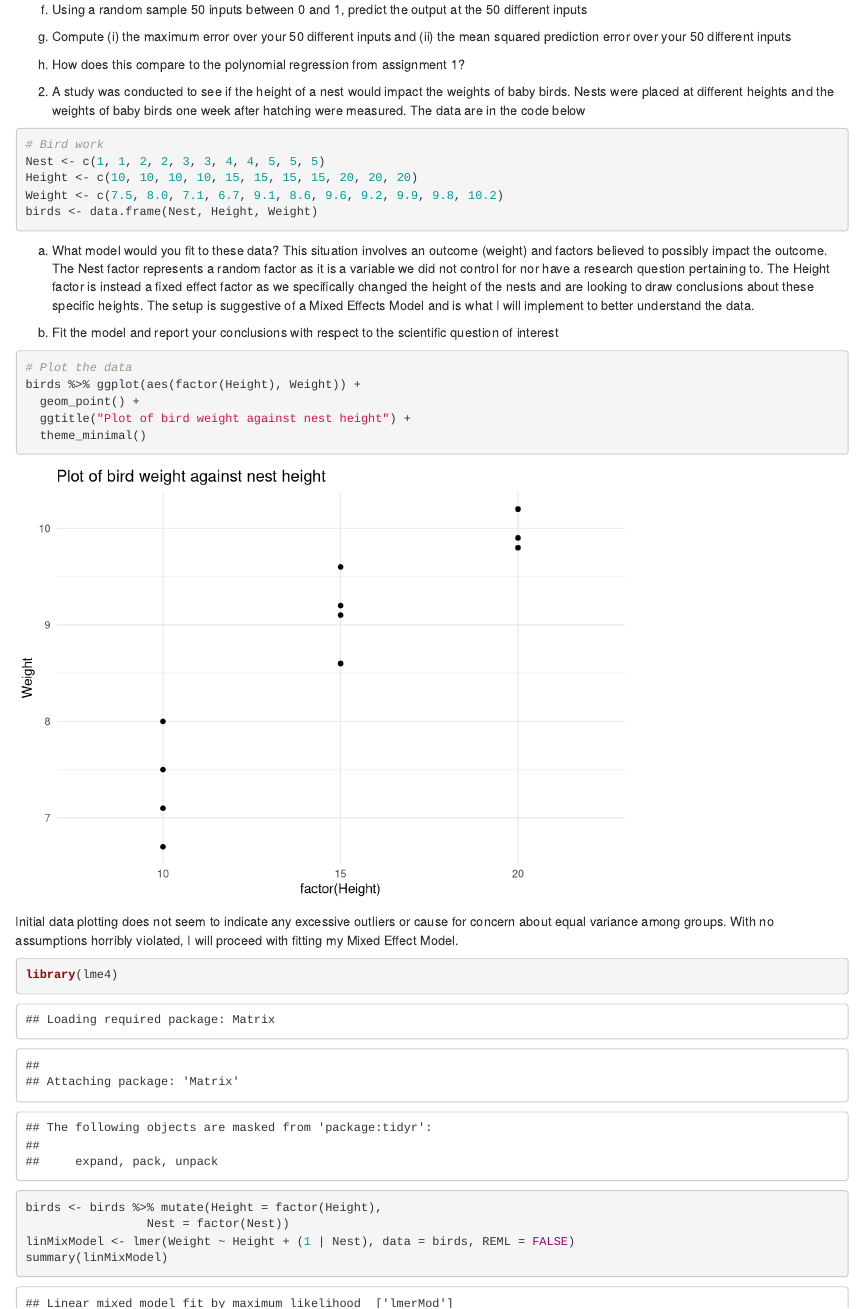
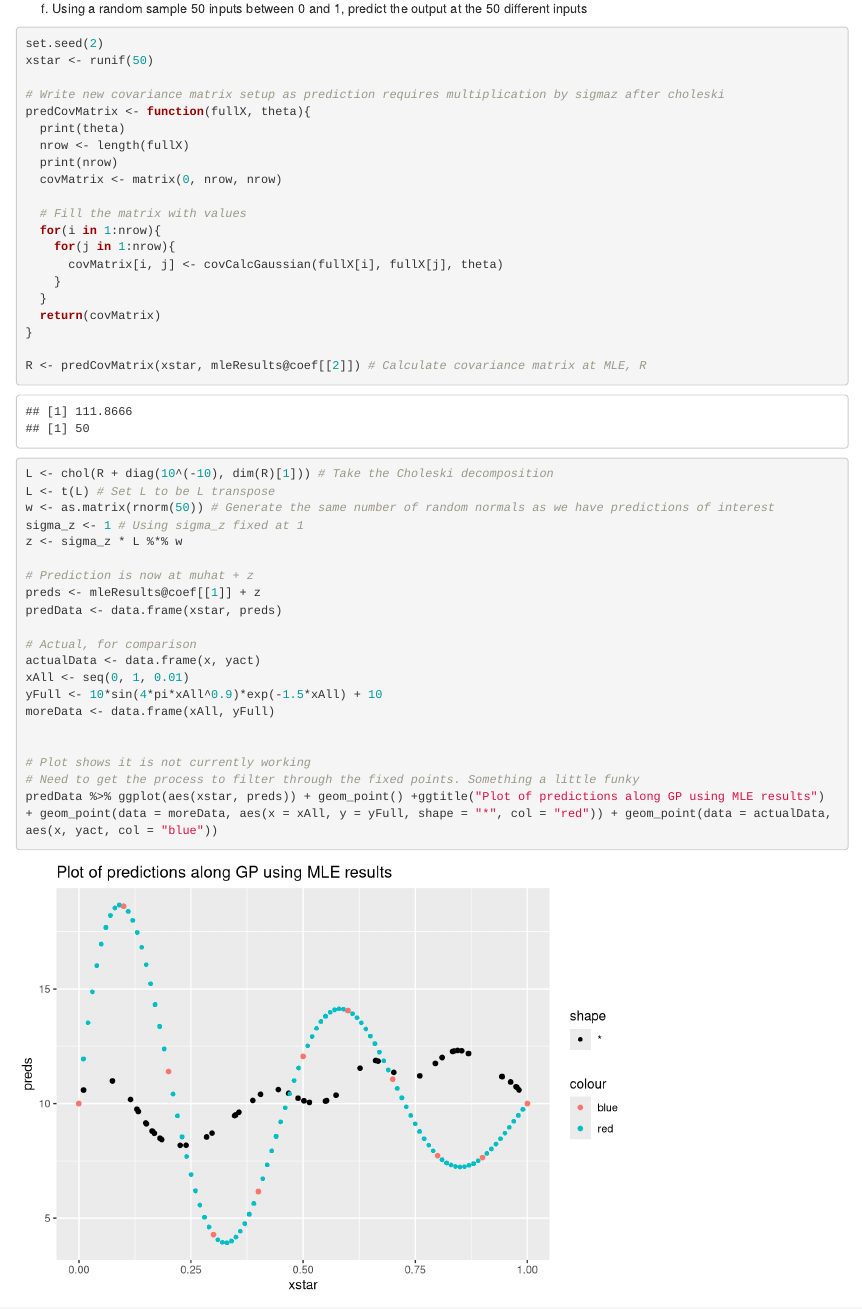
Before and after one commit to mreyers/GradStatWork, an R Markdown document (Stat850Ass4.Rmd): the page in a window 1100 px wide, from 2710 px down before the commit and from 2730 px down after it, so that both start at the same text. Rendered offline with R 4.5, knitr and Pandoc, with nearby package versions; some code elsewhere in the file could not run offline.

Commit message:
Updates to 1, problem now stuck on plot. Missing fixed points

````diff
--- a/Stat850Ass4.Rmd
+++ b/Stat850Ass4.Rmd
@@ -20,6 +20,7 @@ x <- seq(0, 1, by = 0.1)
 e <- rnorm(n = 11, sd = 2)
 
 y <- 10*sin(4*pi*x^0.9)*exp(-1.5*x) + 10 + e
+yact <- 10*sin(4*pi*x^0.9)*exp(-1.5*x) + 10
 ```
 
 a) Write a function or subroutine to compute the covariance between two observations.
@@ -174,6 +175,48 @@ mleResults <- mle(nllFunction, start = list(mu = mean(y), theta = 2), fixed = li
 ```
 
 f) Using a random sample 50 inputs between 0 and 1, predict the output at the 50 different inputs
+```{r}
+set.seed(2)
+xstar <- runif(50)
+
+# Write new covariance matrix setup as prediction requires multiplication by sigmaz after choleski
+predCovMatrix <- function(fullX, theta){
+  print(theta)
+  nrow <- length(fullX)
+  print(nrow)
+  covMatrix <- matrix(0, nrow, nrow)
+
+  # Fill the matrix with values
+  for(i in 1:nrow){
+    for(j in 1:nrow){
+      covMatrix[i, j] <- covCalcGaussian(fullX[i], fullX[j], theta)
+    }
+  }
+  return(covMatrix)
+}
+
+R <- predCovMatrix(xstar, mleResults@coef[[2]]) # Calculate covariance matrix at MLE, R
+L <- chol(R + diag(10^(-10), dim(R)[1])) # Take the Choleski decomposition
+L <- t(L) # Set L to be L transpose
+w <- as.matrix(rnorm(50)) # Generate the same number of random normals as we have predictions of interest
+sigma_z <- 1 # Using sigma_z fixed at 1
+z <- sigma_z * L %*% w
+
+# Prediction is now at muhat + z
+preds <- mleResults@coef[[1]] + z
+predData <- data.frame(xstar, preds)
+
+# Actual, for comparison
+actualData <- data.frame(x, yact)
+xAll <- seq(0, 1, 0.01)
+yFull <- 10*sin(4*pi*xAll^0.9)*exp(-1.5*xAll) + 10
+moreData <- data.frame(xAll, yFull)
+
+
+# Plot shows it is not currently working
+# Need to get the process to filter through the fixed points. Something a little funky
+predData %>% ggplot(aes(xstar, preds)) + geom_point() +ggtitle("Plot of predictions along GP using MLE results") + geom_point(data = moreData, aes(x = xAll, y = yFull, shape = "*", col = "red")) + geom_point(data = actualData, aes(x, yact, col = "blue"))
+```
 
 
 g) Compute (i) the maximum error over your 50 different inputs and (ii) the mean squared prediction error over your 50 different inputs
````
